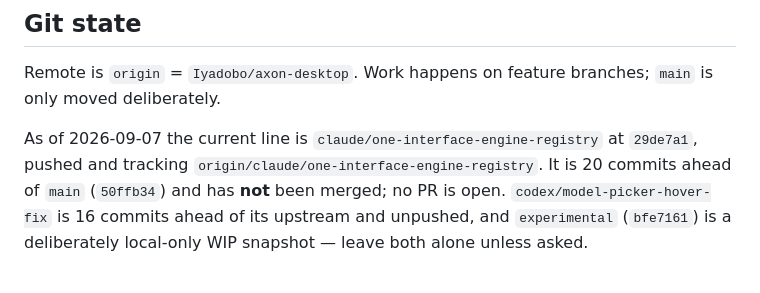
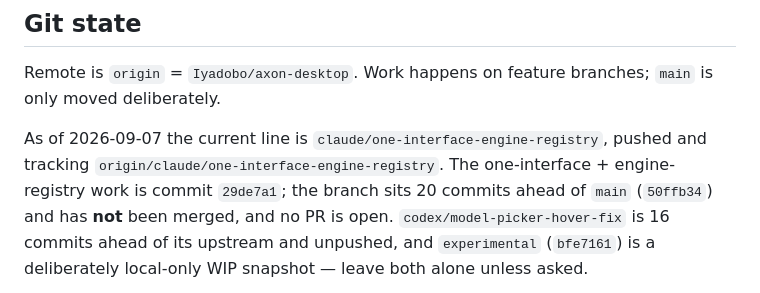
Before and after one commit to Iyadobo/axon-desktop, a Markdown page: AGENT_HANDOFF.md, the part around the change. Rendered like a GitHub page.

Commit message:
Describe the branch tip without pinning a commit that moves
Co-Authored-By: Claude Opus 5 <noreply@anthropic.com>

```diff
--- a/AGENT_HANDOFF.md
+++ b/AGENT_HANDOFF.md
@@ -88,9 +88,10 @@ Restart Preview after source edits. Package only at a tested checkpoint with `np
 Remote is `origin` = `Iyadobo/axon-desktop`. Work happens on feature branches;
 `main` is only moved deliberately.
 
-As of 2026-09-07 the current line is `claude/one-interface-engine-registry` at
-`29de7a1`, pushed and tracking `origin/claude/one-interface-engine-registry`. It
-is 20 commits ahead of `main` (`50ffb34`) and has **not** been merged; no PR is
+As of 2026-09-07 the current line is `claude/one-interface-engine-registry`,
+pushed and tracking `origin/claude/one-interface-engine-registry`. The
+one-interface + engine-registry work is commit `29de7a1`; the branch sits 20
+commits ahead of `main` (`50ffb34`) and has **not** been merged, and no PR is
 open. `codex/model-picker-hover-fix` is 16 commits ahead of its upstream and
 unpushed, and `experimental` (`bfe7161`) is a deliberately local-only WIP
 snapshot — leave both alone unless asked.
```
